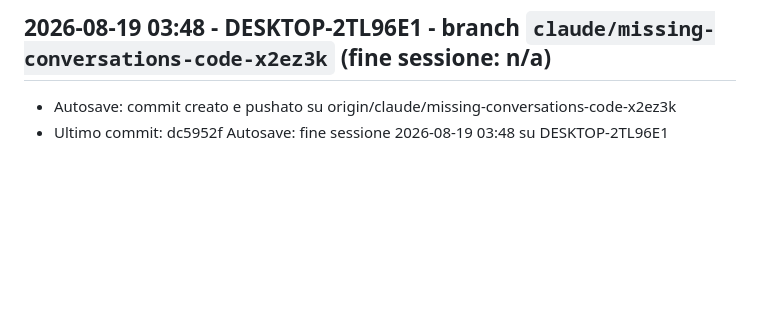
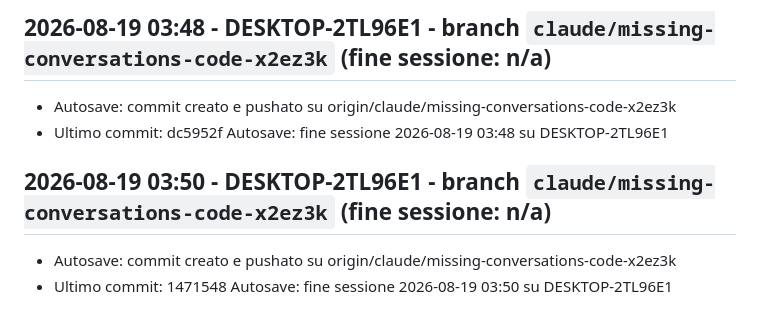
Before and after one commit to Condor78/goldentime.pro, a Markdown page: docs/devlog.md, the part around the change. GitHub-like rendering; blank space fills up the shorter version.

Commit message:
Autosave: fine sessione 2026-08-19 03:52 su DESKTOP-2TL96E1

```diff
--- a/docs/devlog.md
+++ b/docs/devlog.md
@@ -101,3 +101,7 @@ Log automatico delle sessioni Claude Code, generato dallo hook SessionEnd (`.cla
 ## 2026-08-19 03:48 - DESKTOP-2TL96E1 - branch `claude/missing-conversations-code-x2ez3k` (fine sessione: n/a)
 - Autosave: commit creato e pushato su origin/claude/missing-conversations-code-x2ez3k
 - Ultimo commit: dc5952f Autosave: fine sessione 2026-08-19 03:48 su DESKTOP-2TL96E1
+
+## 2026-08-19 03:50 - DESKTOP-2TL96E1 - branch `claude/missing-conversations-code-x2ez3k` (fine sessione: n/a)
+- Autosave: commit creato e pushato su origin/claude/missing-conversations-code-x2ez3k
+- Ultimo commit: 1471548 Autosave: fine sessione 2026-08-19 03:50 su DESKTOP-2TL96E1
```
